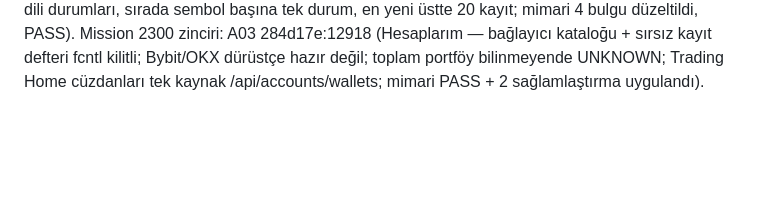
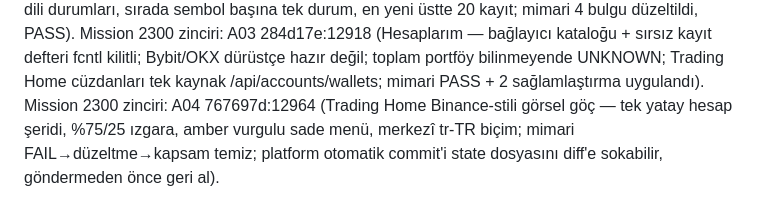
Before and after one commit to bayramborcekli/Alpha-Intelligence-OS, a Markdown page: .agents/memory/mission-workflow.md, the part around the change. Drawn GitHub-style; blank space fills up the shorter version.

Commit message:
memory: Mission 2300 A04 chain entry

```diff
--- a/.agents/memory/mission-workflow.md
+++ b/.agents/memory/mission-workflow.md
@@ -37,3 +37,4 @@ Mission 2200 A02 281c365:12757 (Profesyonel işlem çalışma alanı; 758 yeni t
 Mission 2300 zinciri: A01 2c0abf3:12839 (Trading Home sahip odaklı varsayılan ana sayfa /home; frontend-only — app.py yalnız sayfa rotası + login next_url; tek yazma yolu mevcut kontrollü kapatma niyeti; gösterge yasağı testle kilitli; mimari inceleme PASS).
 Mission 2300 zinciri: A02 d2de11d:12866 (AI Karar Panosu — büyük mod kartı OTONOM/DANIŞMAN, giriş fiyatı + sahip dili durumları, sırada sembol başına tek durum, en yeni üstte 20 kayıt; mimari 4 bulgu düzeltildi, PASS).
 Mission 2300 zinciri: A03 284d17e:12918 (Hesaplarım — bağlayıcı kataloğu + sırsız kayıt defteri fcntl kilitli; Bybit/OKX dürüstçe hazır değil; toplam portföy bilinmeyende UNKNOWN; Trading Home cüzdanları tek kaynak /api/accounts/wallets; mimari PASS + 2 sağlamlaştırma uygulandı).
+Mission 2300 zinciri: A04 767697d:12964 (Trading Home Binance-stili görsel göç — tek yatay hesap şeridi, %75/25 ızgara, amber vurgulu sade menü, merkezî tr-TR biçim; mimari FAIL→düzeltme→kapsam temiz; platform otomatik commit'i state dosyasını diff'e sokabilir, göndermeden önce geri al).
```
